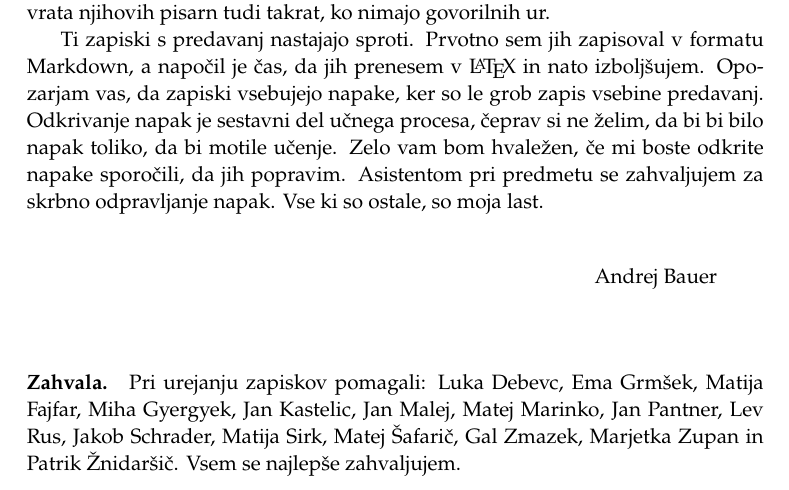
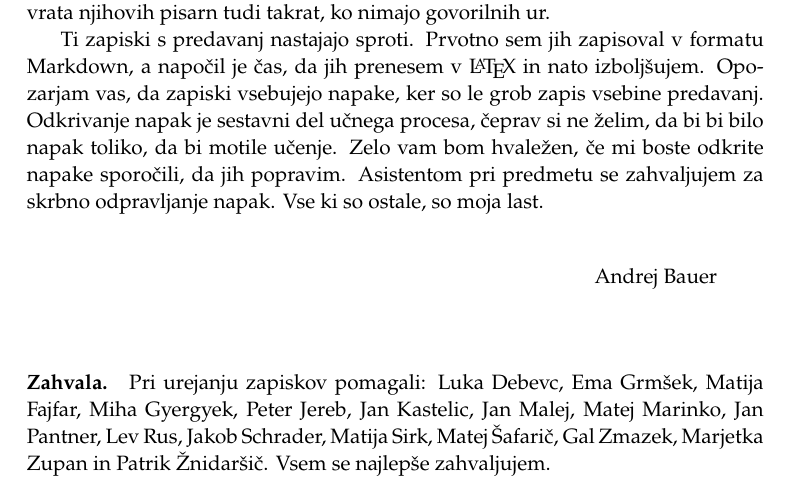
Before and after one commit to andrejbauer/ucbenik-logika-in-mnozice, a LaTeX book (zapiski/lmn.tex, which reads zapiski/predgovor.tex): part of page 7 of 137, cut so that both start at the same text. Compiled offline with pdfLaTeX.

Commit message:
Zahvala: Peter Jereb.

```diff
--- a/zapiski/predgovor.tex
+++ b/zapiski/predgovor.tex
@@ -29,6 +29,7 @@ Luka Debevc,
 Ema Grmšek,
 Matija Fajfar,
 Miha Gyergyek,
+Peter Jereb,
 Jan Kastelic,
 Jan Malej,
 Matej Marinko,
```
